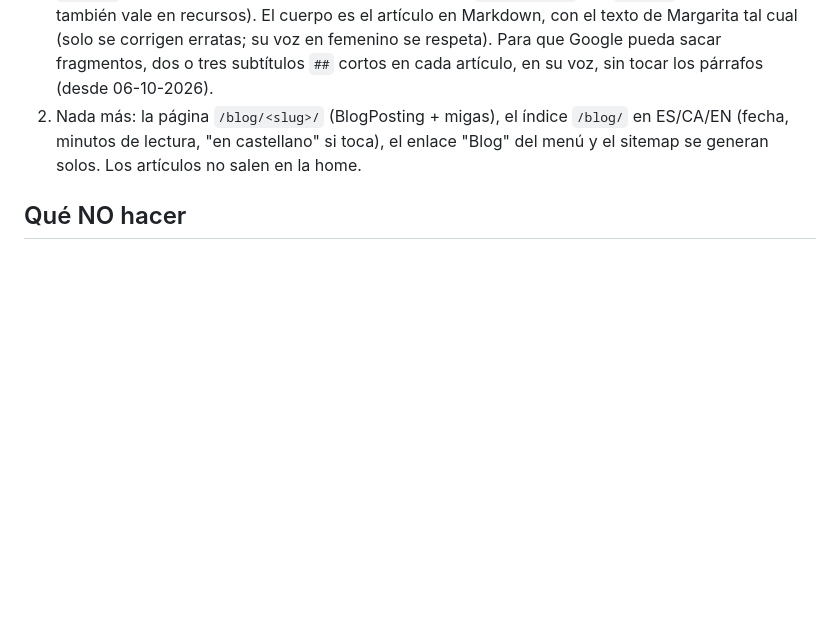
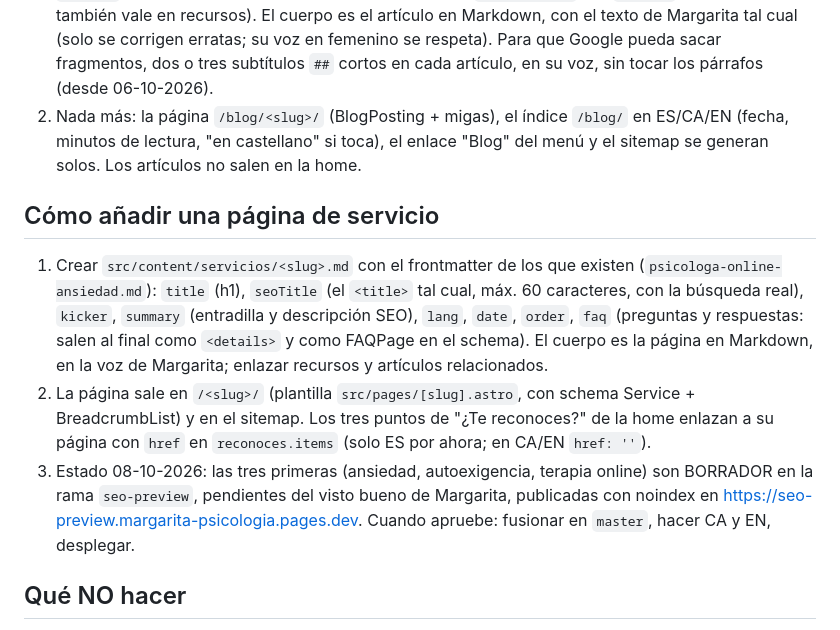
Before and after one commit to luciaetxe/web-margarita-psicologia, a Markdown page: CLAUDE.md, the part around the change. Rendered like a GitHub page; blank space fills up the shorter version.

Commit message:
CLAUDE.md: cómo añadir una página de servicio y estado del borrador
Co-Authored-By: Claude Fable 5.1 <noreply@anthropic.com>

```diff
--- a/CLAUDE.md
+++ b/CLAUDE.md
@@ -53,6 +53,11 @@ Primera persona, directa, cálida, tuteando, frases cortas. Sin jerga clínica n
 1. Crear `src/content/blog/<slug>.md` con el frontmatter del que ya existe (`autoexigencia-de-sobrevivir-a-vivir.md`): `title`, `summary` (es/ca/en, es la entradilla y la descripción SEO), `lang`, `date`; opcionales `seoTitle` (el `<title>` de la pestaña con la búsqueda real, p. ej. "Me cuesta decir que no: por qué pasa y cómo poner límites"; el h1 y el título al compartir siguen siendo `title`) y `updated` (fecha de la última revisión del texto: alimenta `dateModified` y el `lastmod` del sitemap; también vale en recursos). El cuerpo es el artículo en Markdown, con el texto de Margarita tal cual (solo se corrigen erratas; su voz en femenino se respeta). Para que Google pueda sacar fragmentos, dos o tres subtítulos `##` cortos en cada artículo, en su voz, sin tocar los párrafos (desde 06-10-2026).
 2. Nada más: la página `/blog/<slug>/` (BlogPosting + migas), el índice `/blog/` en ES/CA/EN (fecha, minutos de lectura, "en castellano" si toca), el enlace "Blog" del menú y el sitemap se generan solos. Los artículos no salen en la home.
 
+## Cómo añadir una página de servicio
+1. Crear `src/content/servicios/<slug>.md` con el frontmatter de los que existen (`psicologa-online-ansiedad.md`): `title` (h1), `seoTitle` (el `<title>` tal cual, máx. 60 caracteres, con la búsqueda real), `kicker`, `summary` (entradilla y descripción SEO), `lang`, `date`, `order`, `faq` (preguntas y respuestas: salen al final como `<details>` y como FAQPage en el schema). El cuerpo es la página en Markdown, en la voz de Margarita; enlazar recursos y artículos relacionados.
+2. La página sale en `/<slug>/` (plantilla `src/pages/[slug].astro`, con schema Service + BreadcrumbList) y en el sitemap. Los tres puntos de "¿Te reconoces?" de la home enlazan a su página con `href` en `reconoces.items` (solo ES por ahora; en CA/EN `href: ''`).
+3. Estado 08-10-2026: las tres primeras (ansiedad, autoexigencia, terapia online) son BORRADOR en la rama `seo-preview`, pendientes del visto bueno de Margarita, publicadas con noindex en https://seo-preview.margarita-psicologia.pages.dev. Cuando apruebe: fusionar en `master`, hacer CA y EN, desplegar.
+
 ## Qué NO hacer
 - No inventar testimonios, formación, fotos "reales" ni datos de colegiatura.
 - No usar verde salvia, lavanda, flores/velas/piedras, vídeo de fondo.
```
